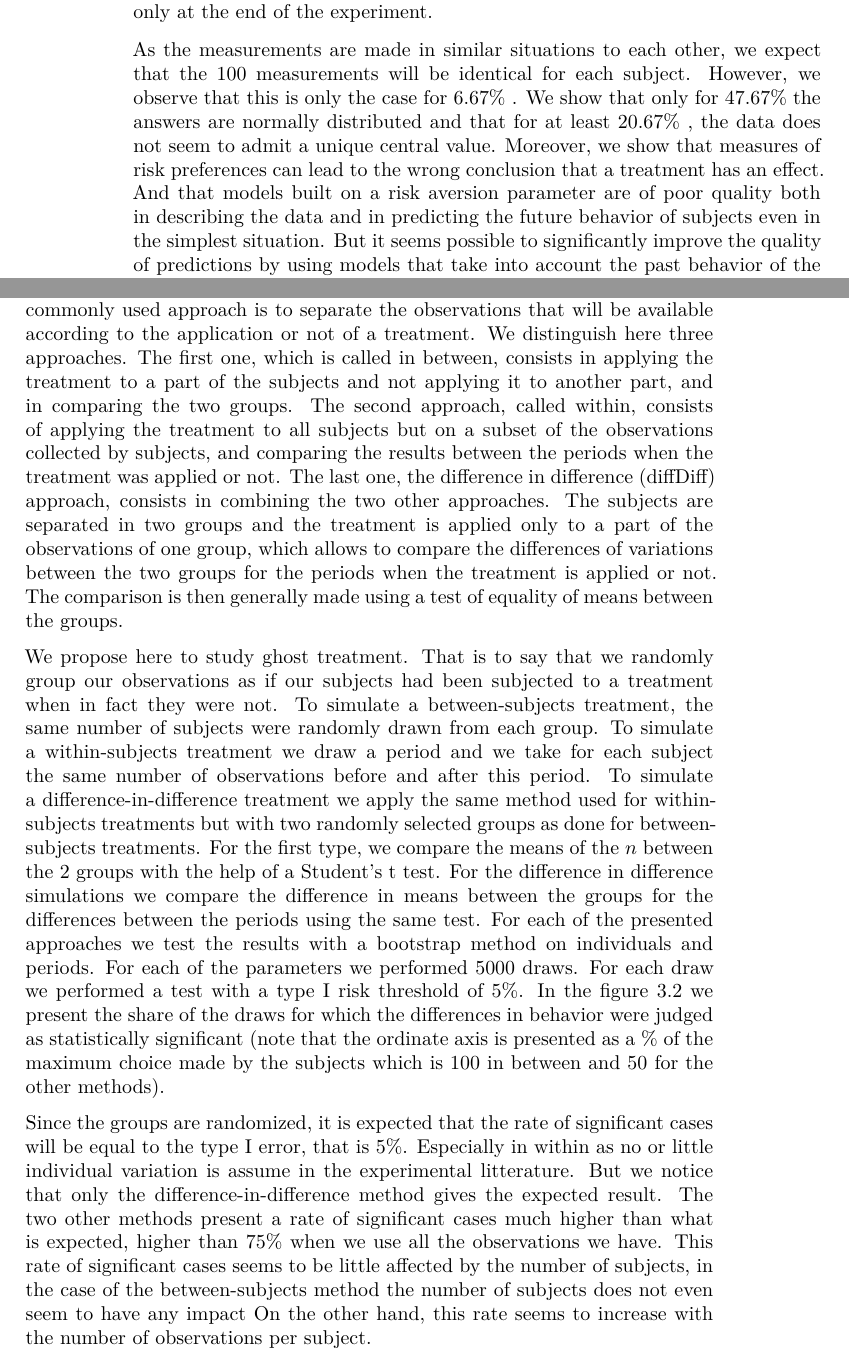
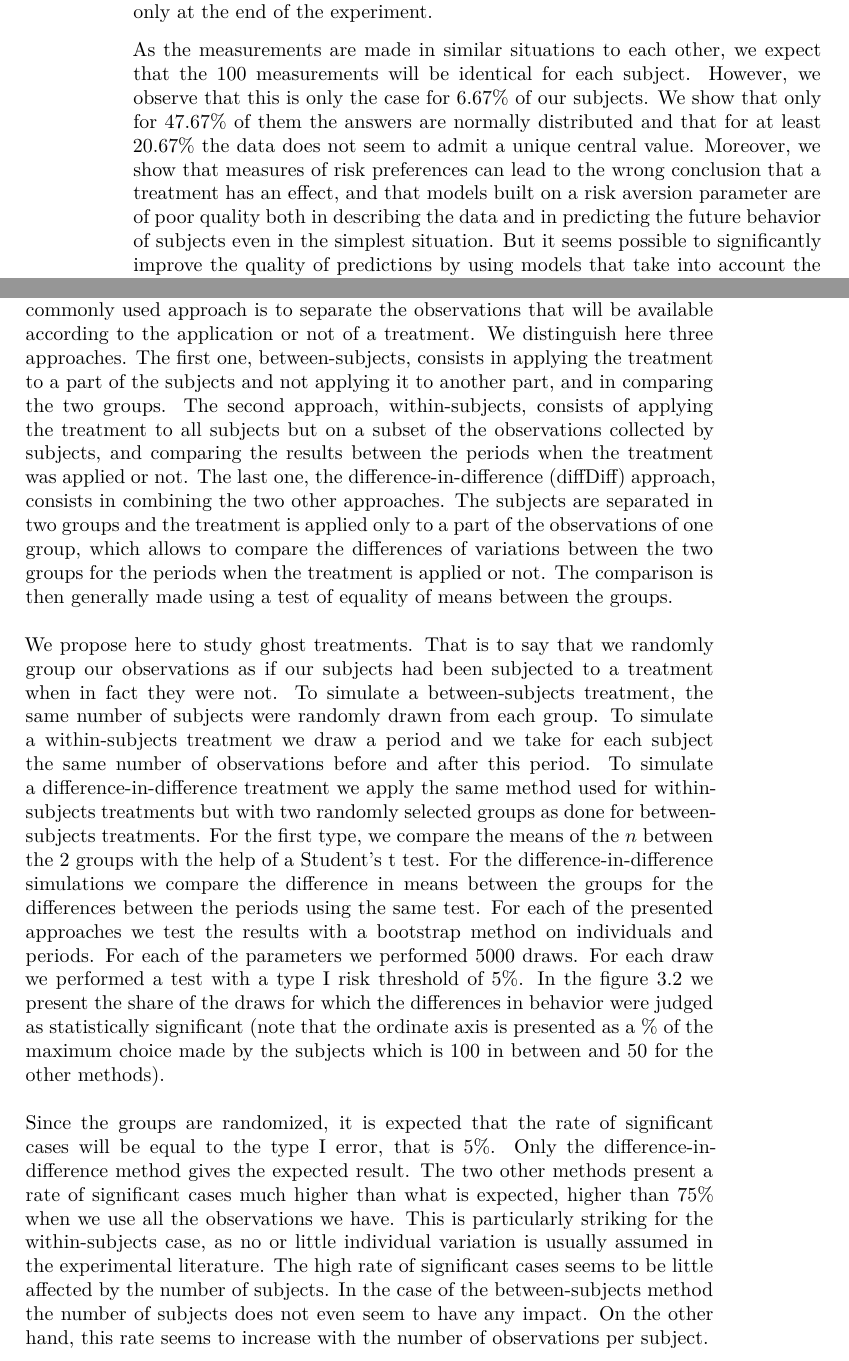
Before and after one commit to bpaull/These_GAEL, a LaTeX thesis (docs/_main.tex): two parts of pages 44 and 53 of 77, joined at a grey line, cut so that both start at the same text. The pictures show the PDF file docs/_main.pdf that the author committed with the source.

Commit message:
nouvelle version web

```diff
--- a/docs/_main.tex
+++ b/docs/_main.tex
@@ -1982,14 +1987,15 @@ experiment.
 As the measurements are made in similar situations to each other, we
 expect that the 100 measurements will be identical for each subject.
 However, we observe that this is only the case for
-6.67\% . We show that only for
-47.67\% the answers are
+6.67\% of our subjects.
+We show that only for
+47.67\% of them the answers are
 normally distributed and that for at least
-20.67\% , the data does
+20.67\% the data does
 not seem to admit a unique central value. Moreover, we show that
 measures of risk preferences can lead to the wrong conclusion that a
-treatment has an effect.
-And that models built on a risk aversion
+treatment has an effect,
+and that models built on a risk aversion
 parameter are of poor quality both in describing the data and in
 predicting the future behavior of subjects even in the simplest
 situation.
@@ -2462,13 +2468,13 @@ used to test hypotheses in experimental economics.
 The commonly used approach is to
 separate the observations that will be available according to the
 application or not of a treatment. We distinguish here three approaches.
-The first one, which is called in between, consists in applying the
+The first one, between-subjects, consists in applying the
 treatment to a part of the subjects and not applying it to another part,
-and in comparing the two groups. The second approach, called within,
+and in comparing the two groups. The second approach, within-subjects,
 consists of applying the treatment to all subjects but on a subset of
 the observations collected by subjects, and comparing the results
 between the periods when the treatment was applied or not. The last one,
-the difference in difference (diffDiff) approach, consists in combining
+the difference-in-difference (diffDiff) approach, consists in combining
 the two other approaches. The subjects are separated in two groups and
 the treatment is applied only to a part of the observations of one
 group, which allows to compare the differences of variations between the
@@ -2476,7 +2482,7 @@ two groups for the periods when the treatment is applied or not. The
 comparison is then generally made using a test of equality of means
 between the groups.
 
-We propose here to study ghost treatment. That is to say that we randomly group
+We propose here to study ghost treatments. That is to say that we randomly group
 our observations as if our subjects had been subjected
 to a treatment when in fact they were not.
 To simulate a between-subjects treatment, the same number of subjects
@@ -2509,16 +2515,16 @@ the subjects which is 100 in between and 50 for the other methods).
 
 Since the groups are randomized, it is expected that the rate of
 significant cases will be equal to the type I error, that is 5\%.
-Especially in within as no or little individual variation is assume in the
-experimental litterature.
-But we notice that only the difference-in-difference method gives the expected
+Only the difference-in-difference method gives the expected
 result.
 The two other methods present a rate of significant cases much
 higher than what is expected, higher than 75\% when we use all the
 observations we have.
-This rate of significant cases seems to be little
-affected by the number of subjects, in the case of the between-subjects method
-the number of subjects does not even seem to have any impact On the
+This is particularly striking for the within-subjects case, as no or little
+individual variation is usually assumed in the experimental literature.
+The high rate of significant cases seems to be little
+affected by the number of subjects. In the case of the between-subjects method
+the number of subjects does not even seem to have any impact. On the
 other hand, this rate seems to increase with the number of observations
 per subject.
 
@@ -2526,9 +2532,9 @@ This situation is particularly problematic if we wish to
 test a hypothesis on individual behavior, because taking too few
 observations leads to low power and increasing the number of
 observations without using adequate methods leads to a high risk of
-wrongly detecting an effect.
-
-Another element in data is the low correlation of risk elicitation task with
+wrongly detecting a non-existent effect.
+
+Another element of concern in the data is the low correlation of the risk elicitation task with
 itself.
 We tested the correlation of the observations between different periods.
 The periods were selected using three different methods:
@@ -2572,7 +2579,7 @@ the two other methods show a clear trend with the increase of the number
 of periods considered. The average correlation measured by the consecutive method
 is decreasing with the number of periods, while it is increasing for the
 random method. Moreover, the average correlation remains relatively low
-compared to what is theoretically expected. Indeed, all methods and
+compared to what is theoretically expected. Indeed, for all methods and
 number of observations taken together, it is between
 {[}0.39, 0.75{]}. And
 for the consecutive method with 50 observations per subject it is only
@@ -2627,12 +2634,12 @@ than the dummy model. The mean-based model performs a little better than
 the median-based model. But even with 99 training periods the mean based
 model displays an MSE of more than 155.
 
-In order to test the ability of the different models to predict the
+In order to test the ability of the different models to predict
 future behavior of the subjects, we use a similar approach to the
 previous one, but we separate the training and test samples according to
-their order. We create a training sample of size m for a subject by
-selecting the first m observations. Then we compute the MSE on the next
-100-m observations, for each subject. By doing so we effectively test
+their order. We create a training sample of size \(m\) for a subject by
+selecting the first \(m\) observations. Then we compute the MSE on the next
+\(100-m\) observations, for each subject. By doing so we effectively test
 the ability of the models to predict future behavior by respecting the
 serial nature of the data. We can therefore construct a linear regression
 model for each subject that includes as an explanatory variable for a
@@ -2641,9 +2648,9 @@ includes up to the last 5 choices in order to predict the choice of the
 current period, note that for some subjects the choices of the previous
 periods can be perfectly correlated between them and that in this case
 the number of previous choices included is reduced in order not to
-include two variables perfectly correlated between them. In order to be
+include two perfectly correlated variables. In order to be
 able to compare the performances of the different models we have used in
-addition to the linear regression some of the models used previously. In
+addition to the linear regression some of the models previously used. In
 the figure \ref{fig:dummy-estim4} we present the performance in terms of MSE of
 the different models for different learning sample sizes.
 
@@ -2679,10 +2686,11 @@ results for this type of model. Another possibility of improvement would
 be the use of other classes of models like random forests.
 
 This shows that to predict individual behavior, models based on a risk
-aversion parameter perform poorly on the simplest possible task. That
-when it comes to summarize these predictions using a single parameter or
-when we have few observation, the best parameter are the
-average of observations. But that the predictions obtained in this way
+aversion parameter perform poorly on repetitions of one of the simplest possible
+task.
+That when it comes to summarize these predictions using a single parameter or
+when we have few observation, the best parameter is the
+average of the observations. But that the predictions obtained in this way
 are likely to be mediocre. But it should be possible to obtain better
 quality predictions if we use the right models and have a large number
 of observations.
@@ -2735,10 +2743,10 @@ the same choice. So even if the average value chosen by the subjects is
 coherent with the literature on the subject, the variability of the
 choices is very important between the subjects and high for an important
 part of the subjects. We show that this variability in the answers has
-important consequences on the modeling and estimation of the preferences
-for the risk. First of all, the estimation of a risk aversion parameter
+important consequences on the modeling and estimation of risk preferences.
+First of all, the estimation of a risk aversion parameter
 is extremely imprecise with a coefficient of variation for the parameter \(r\) of
-roughtly 429 for CRRA function.
+roughtly 429 , assuming \(x^r\) CRRA.
 The distribution of the answers is not normal for
 52.33\% of the subjects
 and for 20.67\% of the
```
Also changed, not shown: docs/_main.pdf, docs/_main_files/figure-html/dummy-estim4-1.png, docs/_main_files/figure-html/gt-plot4-1.png, docs/_main.tex (68 more changed lines), 13 other files.
